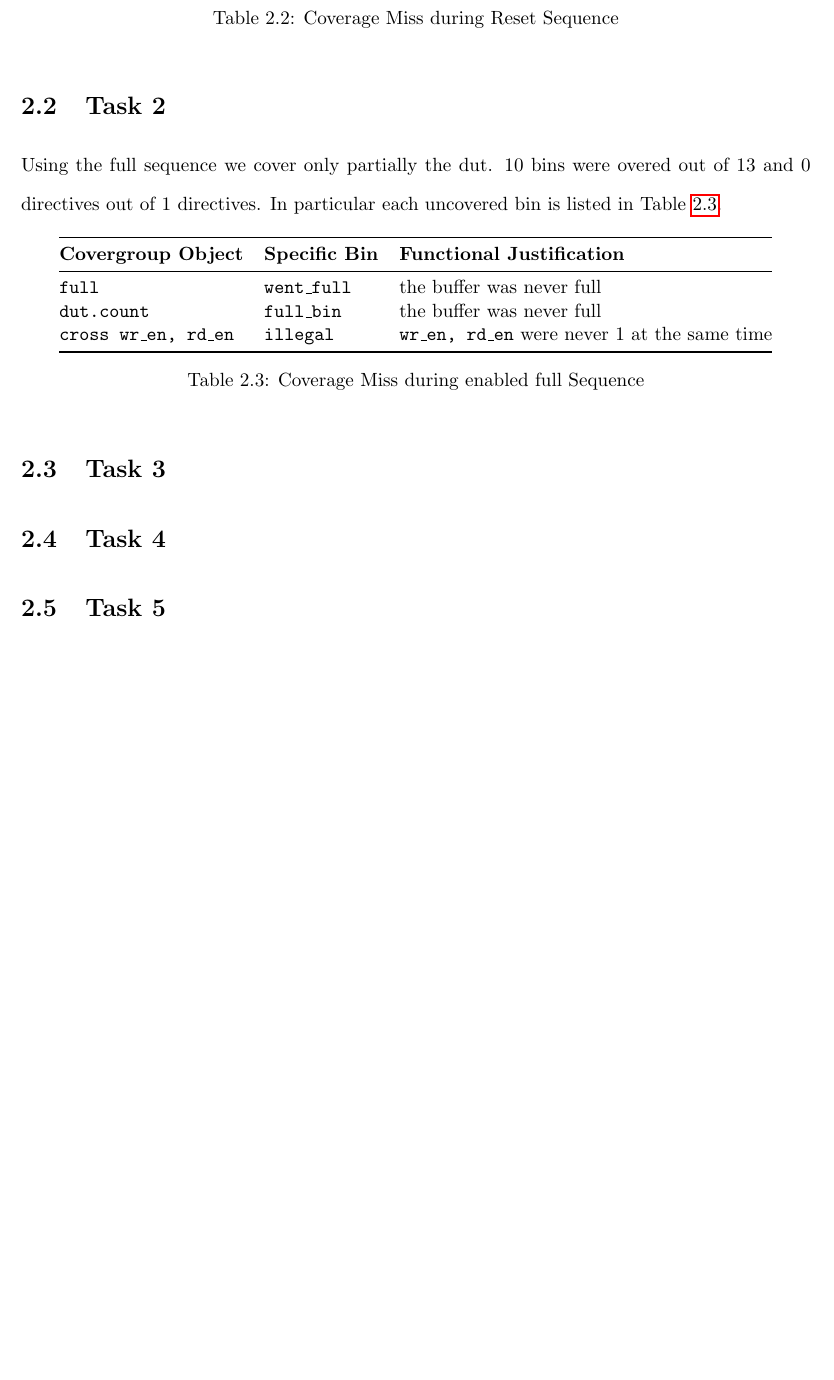
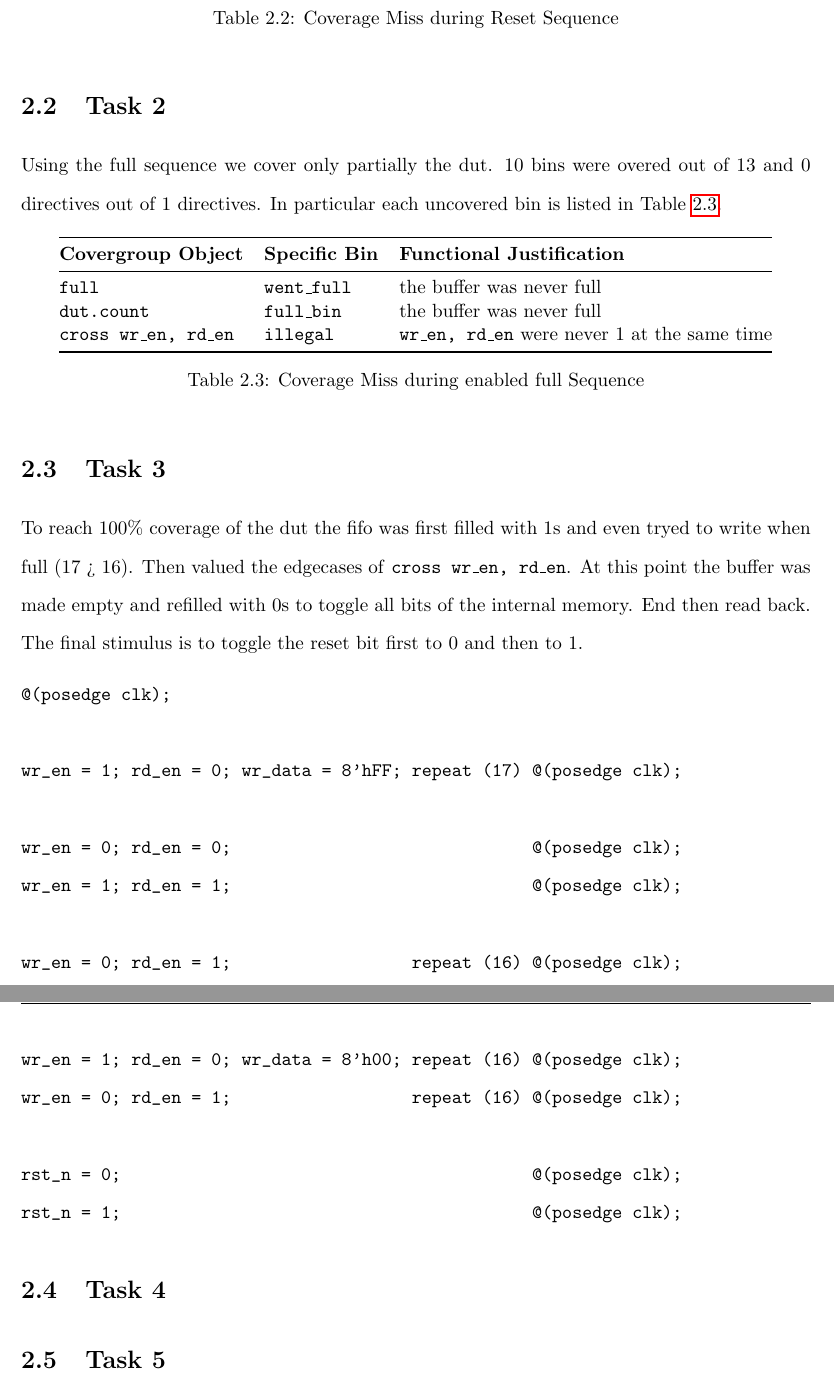
Before and after one commit to kenny2817/PV, a LaTeX document (lab_5/report/main.tex, which reads lab_5/report/chapters/02_Tasks.tex): part of page 8 of 9 before the commit and two parts of pages 8 and 9 of 10 after it, the two joined at a grey line, cut so that both start at the same text, the shorter picture padded with empty space. Compiled offline with pdfLaTeX.

Commit message:
feat(task 3)

```diff
--- a/lab_5/report/chapters/02_Tasks.tex
+++ b/lab_5/report/chapters/02_Tasks.tex
@@ -72,6 +72,27 @@ In particular each uncovered bin is listed in Table \ref{tab:stimulus_coverage}.
 
 \section{Task 3}
 
+To reach 100\% coverage of the dut the fifo was first filled with 1s and even tryed to write when full (17 > 16).
+Then valued the edgecases of \texttt{cross wr\_en, rd\_en}.
+At this point the buffer was made empty and refilled with 0s to toggle all bits of the internal memory. End then read back.
+The final stimulus is to toggle the reset bit first to 0 and then to 1.
+
+\begin{verbatim}
+@(posedge clk);
+
+wr_en = 1; rd_en = 0; wr_data = 8'hFF; repeat (17) @(posedge clk);
+
+wr_en = 0; rd_en = 0;                              @(posedge clk);
+wr_en = 1; rd_en = 1;                              @(posedge clk);
+
+wr_en = 0; rd_en = 1;                  repeat (16) @(posedge clk);
+wr_en = 1; rd_en = 0; wr_data = 8'h00; repeat (16) @(posedge clk);
+wr_en = 0; rd_en = 1;                  repeat (16) @(posedge clk);
+
+rst_n = 0;                                         @(posedge clk);
+rst_n = 1;                                         @(posedge clk);
+\end{verbatim}
+
 \section{Task 4}
 
 \section{Task 5}
```
Also changed, not shown: 1 other file.
